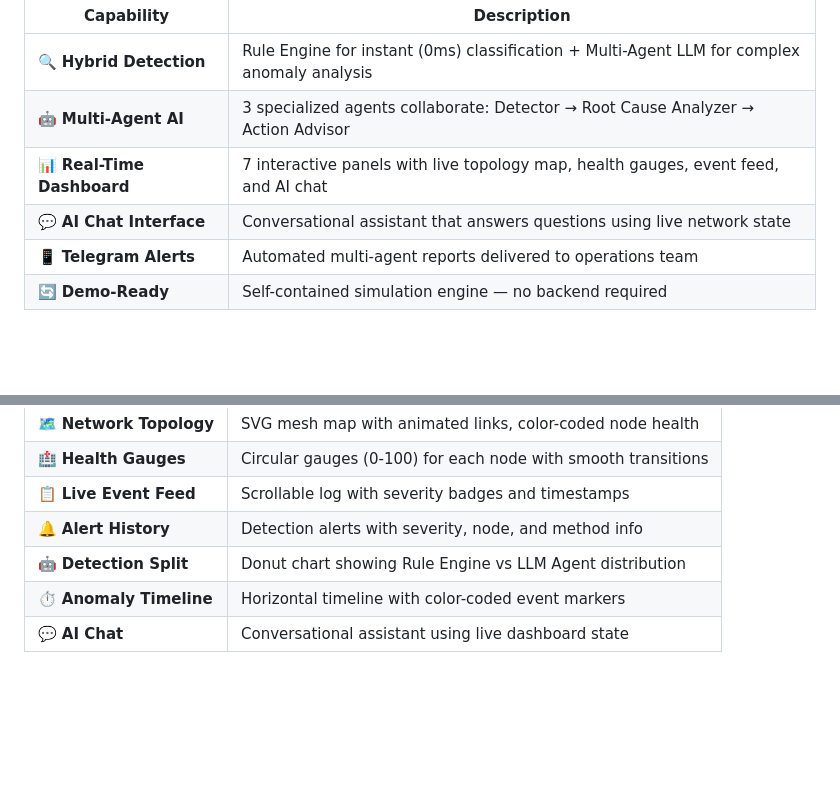
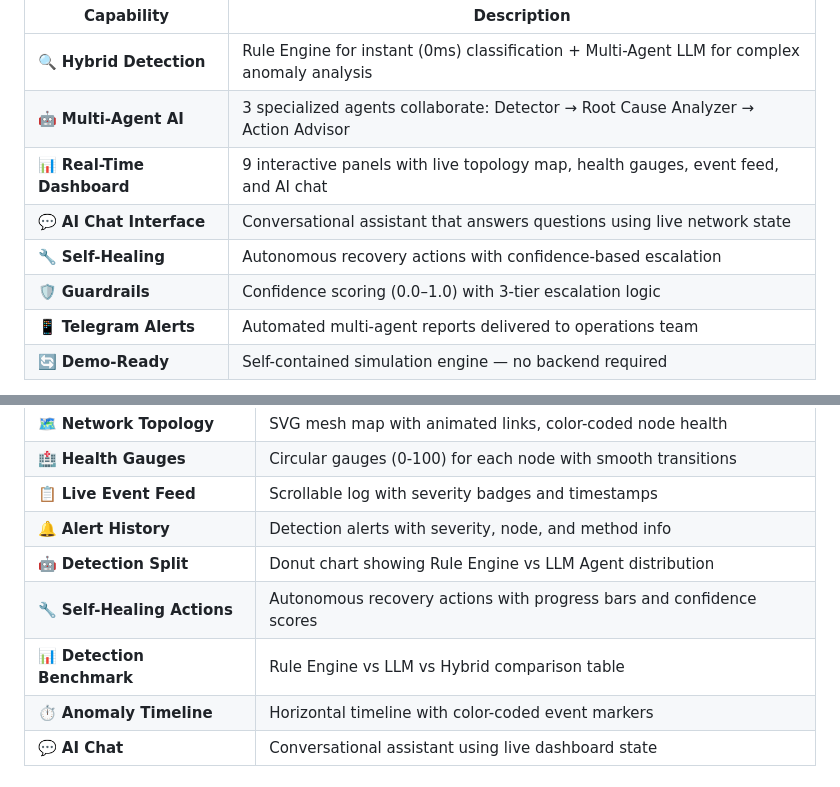
Before and after one commit to omerpanay/SkyOps-Agent, a Markdown page: README.md, 2 parts joined by grey strips. Drawn GitHub-style; blank space fills up the shorter version.

```diff
--- a/README.md
+++ b/README.md
@@ -29,8 +29,10 @@ SkyOps Agent is an **autonomous network operations (NetOps) AI system** that tra
 |---|---|
 | 🔍 **Hybrid Detection** | Rule Engine for instant (0ms) classification + Multi-Agent LLM for complex anomaly analysis |
 | 🤖 **Multi-Agent AI** | 3 specialized agents collaborate: Detector → Root Cause Analyzer → Action Advisor |
-| 📊 **Real-Time Dashboard** | 7 interactive panels with live topology map, health gauges, event feed, and AI chat |
+| 📊 **Real-Time Dashboard** | 9 interactive panels with live topology map, health gauges, event feed, and AI chat |
 | 💬 **AI Chat Interface** | Conversational assistant that answers questions using live network state |
+| 🔧 **Self-Healing** | Autonomous recovery actions with confidence-based escalation |
+| 🛡️ **Guardrails** | Confidence scoring (0.0–1.0) with 3-tier escalation logic |
 | 📱 **Telegram Alerts** | Automated multi-agent reports delivered to operations team |
 | 🔄 **Demo-Ready** | Self-contained simulation engine — no backend required |
 
@@ -144,6 +146,8 @@ The dashboard is a **self-contained web application** — no backend required. I
 | 📋 **Live Event Feed** | Scrollable log with severity badges and timestamps |
 | 🔔 **Alert History** | Detection alerts with severity, node, and method info |
 | 🤖 **Detection Split** | Donut chart showing Rule Engine vs LLM Agent distribution |
+| 🔧 **Self-Healing Actions** | Autonomous recovery actions with progress bars and confidence scores |
+| 📊 **Detection Benchmark** | Rule Engine vs LLM vs Hybrid comparison table |
 | ⏱️ **Anomaly Timeline** | Horizontal timeline with color-coded event markers |
 | 💬 **AI Chat** | Conversational assistant using live dashboard state |
 
```
Also changed, not shown: other parts of README.md (+52 -0 lines).
